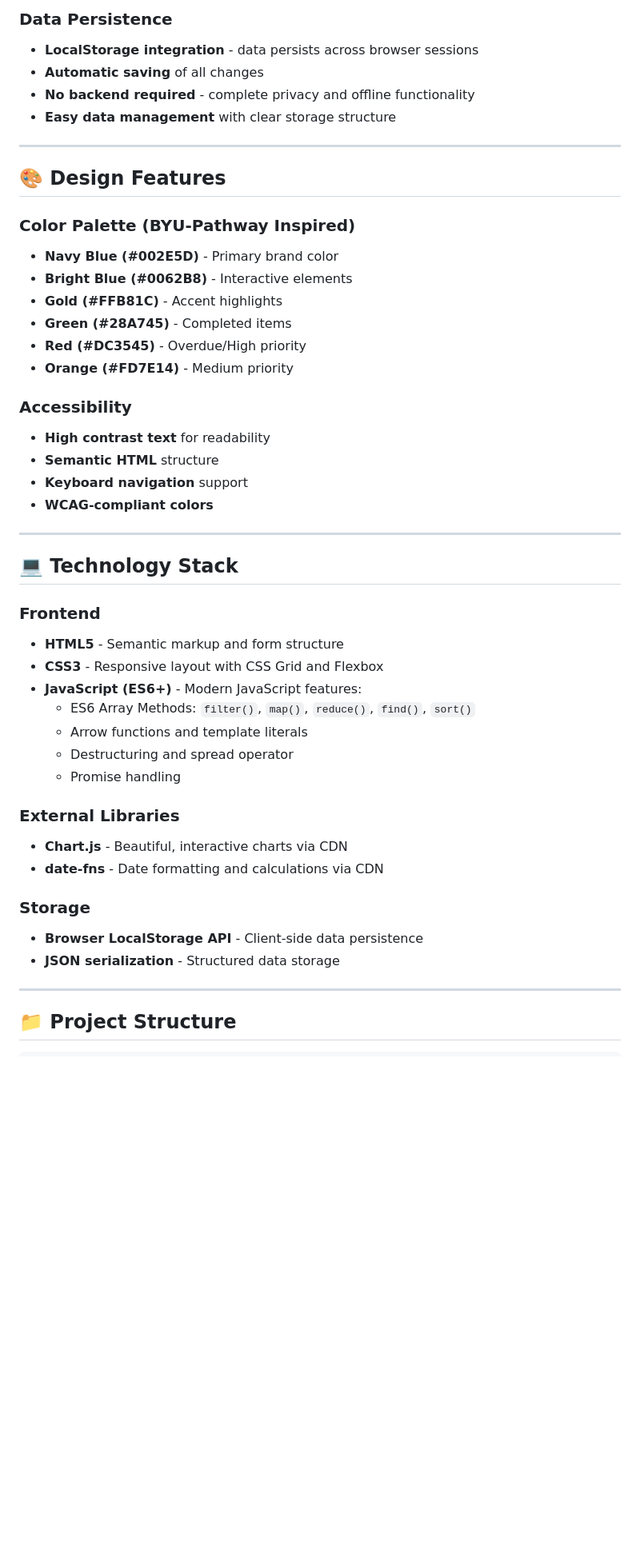
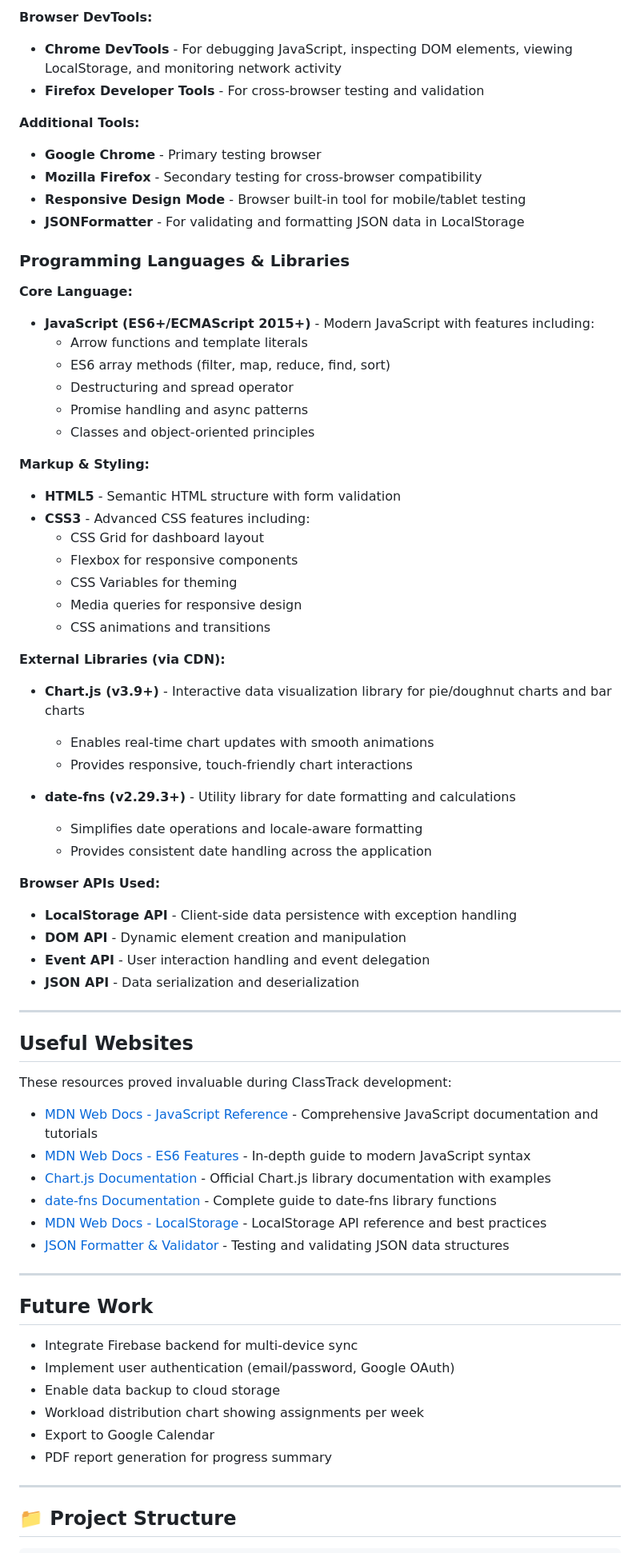
Before and after one commit to NefiMuniz/class_track, a Markdown page: README.md, the part around one of its changes. Shown at 80% size. GitHub-like rendering; blank space fills up the shorter version.

Commit message:
New readme version

```diff
--- a/README.md
+++ b/README.md
@@ -50,48 +54,71 @@ Watch a complete walkthrough of ClassTrack features:
 
-### Data Persistence
-- **LocalStorage integration** - data persists across browser sessions
-- **Automatic saving** of all changes
-- **No backend required** - complete privacy and offline functionality
-- **Easy data management** with clear storage structure
+**Browser DevTools:**
+- **Chrome DevTools** - For debugging JavaScript, inspecting DOM elements, viewing LocalStorage, and monitoring network activity
+- **Firefox Developer Tools** - For cross-browser testing and validation
+
+**Additional Tools:**
+- **Google Chrome** - Primary testing browser
+- **Mozilla Firefox** - Secondary testing for cross-browser compatibility
+- **Responsive Design Mode** - Browser built-in tool for mobile/tablet testing
+- **JSONFormatter** - For validating and formatting JSON data in LocalStorage
+
+### Programming Languages & Libraries
+
+**Core Language:**
+- **JavaScript (ES6+/ECMAScript 2015+)** - Modern JavaScript with features including:
+  - Arrow functions and template literals
+  - ES6 array methods (filter, map, reduce, find, sort)
+  - Destructuring and spread operator
+  - Promise handling and async patterns
+  - Classes and object-oriented principles
+
+**Markup & Styling:**
+- **HTML5** - Semantic HTML structure with form validation
+- **CSS3** - Advanced CSS features including:
+  - CSS Grid for dashboard layout
+  - Flexbox for responsive components
+  - CSS Variables for theming
+  - Media queries for responsive design
+  - CSS animations and transitions
+
+**External Libraries (via CDN):**
+- **Chart.js (v3.9+)** - Interactive data visualization library for pie/doughnut charts and bar charts
+  - Enables real-time chart updates with smooth animations
+  - Provides responsive, touch-friendly chart interactions
+
+- **date-fns (v2.29.3+)** - Utility library for date formatting and calculations
+  - Simplifies date operations and locale-aware formatting
+  - Provides consistent date handling across the application
+
+**Browser APIs Used:**
+- **LocalStorage API** - Client-side data persistence with exception handling
+- **DOM API** - Dynamic element creation and manipulation
+- **Event API** - User interaction handling and event delegation
+- **JSON API** - Data serialization and deserialization
 
 ---
 
-## 🎨 Design Features
+## Useful Websites
 
-### Color Palette (BYU-Pathway Inspired)
-- **Navy Blue (#002E5D)** - Primary brand color
-- **Bright Blue (#0062B8)** - Interactive elements
-- **Gold (#FFB81C)** - Accent highlights
-- **Green (#28A745)** - Completed items
-- **Red (#DC3545)** - Overdue/High priority
-- **Orange (#FD7E14)** - Medium priority
+These resources proved invaluable during ClassTrack development:
 
-### Accessibility
-- **High contrast text** for readability
-- **Semantic HTML** structure
-- **Keyboard navigation** support
-- **WCAG-compliant colors**
+- [MDN Web Docs - JavaScript Reference](https://developer.mozilla.org/en-US/docs/Web/JavaScript) - Comprehensive JavaScript documentation and tutorials
+- [MDN Web Docs - ES6 Features](https://developer.mozilla.org/en-US/docs/Web/JavaScript/Reference/Functions/Arrow_functions) - In-depth guide to modern JavaScript syntax
+- [Chart.js Documentation](https://www.chartjs.org/) - Official Chart.js library documentation with examples
+- [date-fns Documentation](https://date-fns.org/) - Complete guide to date-fns library functions
+- [MDN Web Docs - LocalStorage](https://developer.mozilla.org/en-US/docs/Web/API/Window/localStorage) - LocalStorage API reference and best practices
+- [JSON Formatter & Validator](https://jsonformatter.org/) - Testing and validating JSON data structures
 
 ---
 
-## 💻 Technology Stack
+## Future Work
 
-### Frontend
-- **HTML5** - Semantic markup and form structure
-- **CSS3** - Responsive layout with CSS Grid and Flexbox
-- **JavaScript (ES6+)** - Modern JavaScript features:
-  - ES6 Array Methods: `filter()`, `map()`, `reduce()`, `find()`, `sort()`
-  - Arrow functions and template literals
-  - Destructuring and spread operator
-  - Promise handling
-
-### External Libraries
-- **Chart.js** - Beautiful, interactive charts via CDN
-- **date-fns** - Date formatting and calculations via CDN
-
-### Storage
-- **Browser LocalStorage API** - Client-side data persistence
-- **JSON serialization** - Structured data storage
+  - Integrate Firebase backend for multi-device sync
+  - Implement user authentication (email/password, Google OAuth)
+  - Enable data backup to cloud storage
+  - Workload distribution chart showing assignments per week
+  - Export to Google Calendar
+  - PDF report generation for progress summary
 
 ---
 
```
Also changed, not shown: other parts of README.md (+29 -175 lines).
